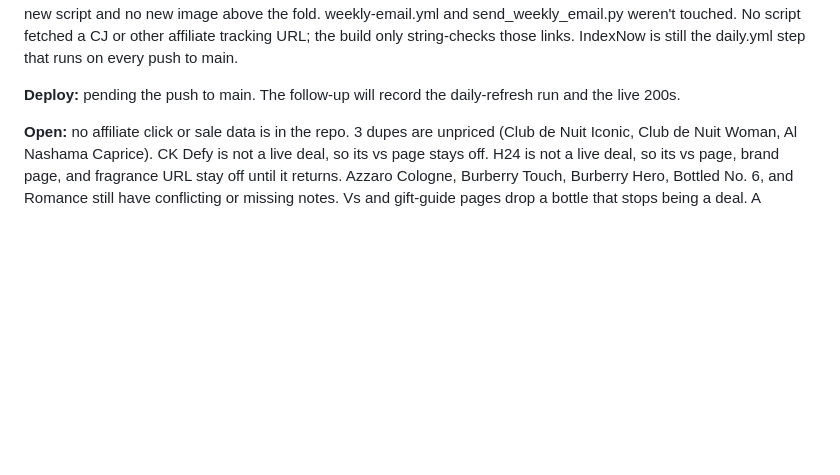
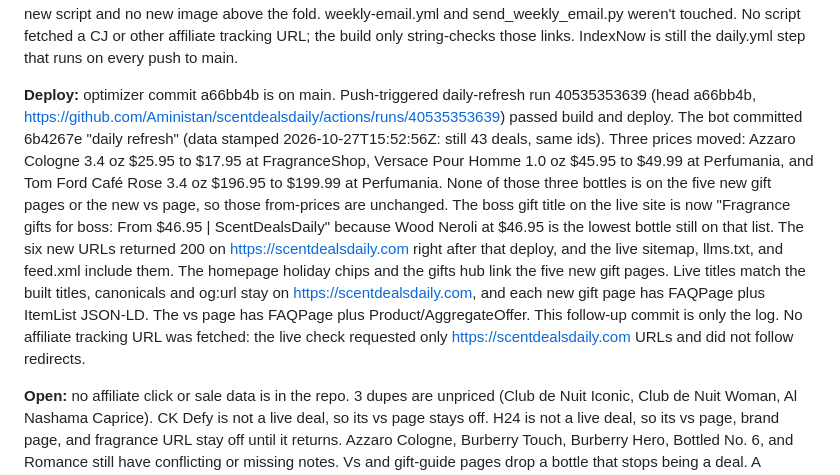
Before and after one commit to Aministan/scentdealsdaily, a Markdown page: docs/ceo_log.md, the part around the change. Drawn GitHub-style; blank space fills up the shorter version.

Commit message:
Record the Oct 27 deploy confirmation.
The daily-refresh run passed and the six new URLs returned 200. This commit is only the log.

Co-authored-by: Aministan <Aministan@users.noreply.github.com>

```diff
--- a/docs/ceo_log.md
+++ b/docs/ceo_log.md
@@ -355,6 +355,6 @@ Holiday copy runs through December 20, 2026. Each new gift page has ItemList (Pr
 
 **Checks (local build on the 13:05Z data):** 169 HTML pages (166 in the sitemap + noindex /subscribed/ + noindex 404 + noindex gift alias), all 501 JSON-LD blocks parse, 0 broken internal links, 0 github.io links, no duplicate titles or descriptions, all titles ≤60, all metas 70–160 characters, every canonical and og:url on https://scentdealsdaily.com. 1,760 Offer prices sitewide match a deals.json deal price, the other retailer's comp, a gifts-catalog price, or a dupe price or comp. sitemap.xml (166 URLs), llms.txt and feed.xml (88 items) include the 6 new pages, and the feed and sitemap parse as XML. CNAME is scentdealsdaily.com. Both Google verification tags, the Pinterest and Impact tags, the Cloudflare beacon, the Brevo form, and CJ sids are intact. Five new gift pins use the existing 1000×1500 template. No new script and no new image above the fold. weekly-email.yml and send_weekly_email.py weren't touched. No script fetched a CJ or other affiliate tracking URL; the build only string-checks those links. IndexNow is still the daily.yml step that runs on every push to main.
 
-**Deploy:** pending the push to main. The follow-up will record the daily-refresh run and the live 200s.
+**Deploy:** optimizer commit a66bb4b is on main. Push-triggered daily-refresh run 40535353639 (head a66bb4b, https://github.com/Aministan/scentdealsdaily/actions/runs/40535353639) passed build and deploy. The bot committed 6b4267e "daily refresh" (data stamped 2026-10-27T15:52:56Z: still 43 deals, same ids). Three prices moved: Azzaro Cologne 3.4 oz $25.95 to $17.95 at FragranceShop, Versace Pour Homme 1.0 oz $45.95 to $49.99 at Perfumania, and Tom Ford Café Rose 3.4 oz $196.95 to $199.99 at Perfumania. None of those three bottles is on the five new gift pages or the new vs page, so those from-prices are unchanged. The boss gift title on the live site is now "Fragrance gifts for boss: From $46.95 | ScentDealsDaily" because Wood Neroli at $46.95 is the lowest bottle still on that list. The six new URLs returned 200 on https://scentdealsdaily.com right after that deploy, and the live sitemap, llms.txt, and feed.xml include them. The homepage holiday chips and the gifts hub link the five new gift pages. Live titles match the built titles, canonicals and og:url stay on https://scentdealsdaily.com, and each new gift page has FAQPage plus ItemList JSON-LD. The vs page has FAQPage plus Product/AggregateOffer. This follow-up commit is only the log. No affiliate tracking URL was fetched: the live check requested only https://scentdealsdaily.com URLs and did not follow redirects.
 
 **Open:** no affiliate click or sale data is in the repo. 3 dupes are unpriced (Club de Nuit Iconic, Club de Nuit Woman, Al Nashama Caprice). CK Defy is not a live deal, so its vs page stays off. H24 is not a live deal, so its vs page, brand page, and fragrance URL stay off until it returns. Azzaro Cologne, Burberry Touch, Burberry Hero, Bottled No. 6, and Romance still have conflicting or missing notes. Vs and gift-guide pages drop a bottle that stops being a deal. A roundup URL can 404 if it falls under 3 live picks. Owner-only: resubmit the sitemap if Search Console has not picked up the new URLs, and the affiliate applications (CJ, Rakuten, Awin, and brand-by-brand Impact) still have to be finished in those dashboards.
```
